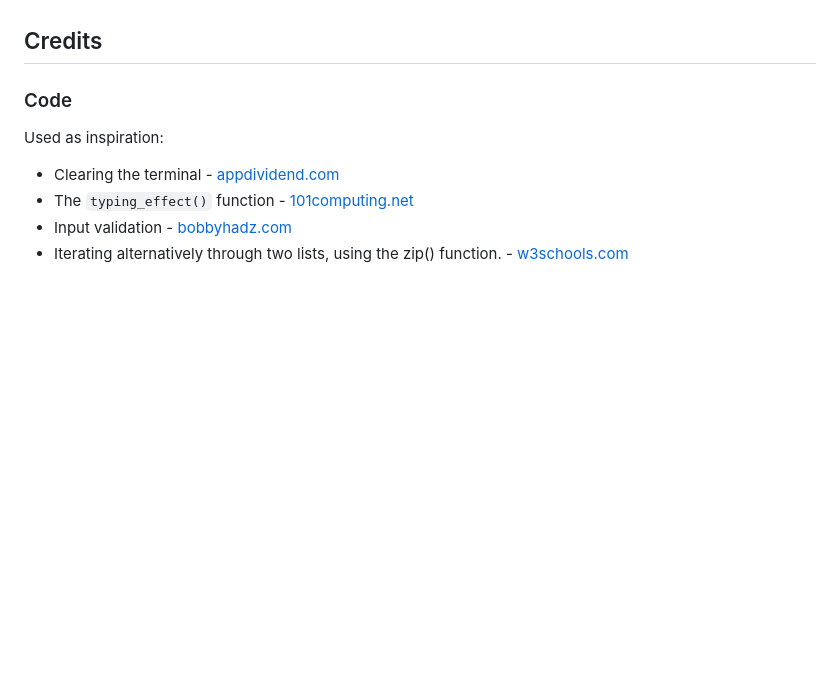
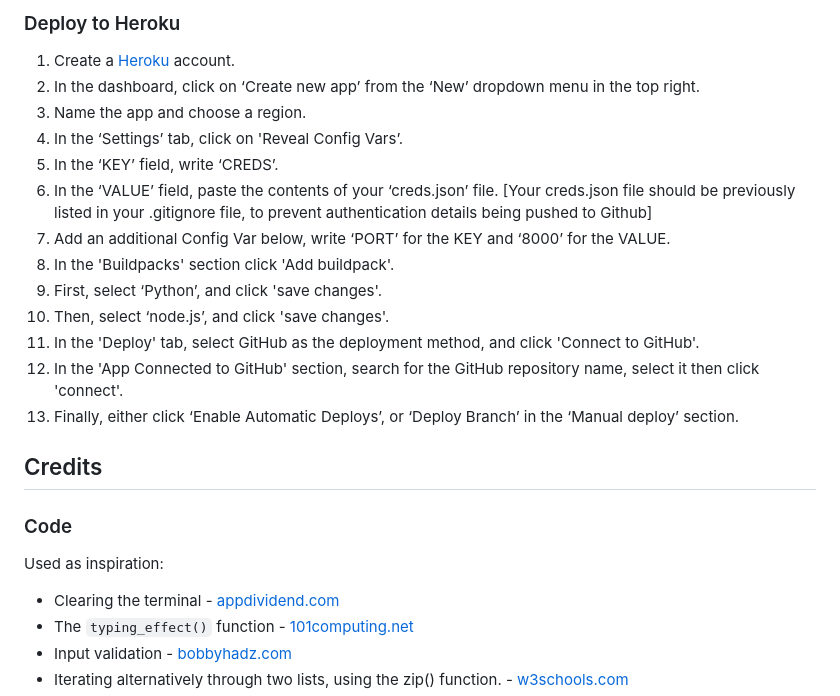
Before and after one commit to timgoalen/coffee-run, a Markdown page: README.md, the part around the change printed below. GitHub-like rendering; blank space fills up the shorter version.

Commit message:
Add deployment section to readme

```diff
--- a/README.md
+++ b/README.md
@@ -197,3 +270,18 @@ The Python code was tested with [Code Institute’s Python Linter](https://pep8c
+### Deploy to Heroku
+
+1. Create a [Heroku](https://www.heroku.com/) account.
+2. In the dashboard, click on ‘Create new app’ from the ‘New’ dropdown menu in the top right.
+3. Name the app and choose a region.
+4. In the ‘Settings’ tab, click on 'Reveal Config Vars’.
+5. In the ‘KEY’ field, write ‘CREDS’.
+6. In the ‘VALUE’ field, paste the contents of your ‘creds.json’ file. [Your creds.json file should be previously listed in your .gitignore file, to prevent authentication details being pushed to Github]
+7. Add an additional Config Var below, write ‘PORT’ for the KEY and ‘8000’ for the VALUE.
+8. In the 'Buildpacks' section click 'Add buildpack'.
+9. First, select ‘Python’, and click 'save changes'.
+10. Then, select ‘node.js’, and click 'save changes'.
+11. In the 'Deploy' tab, select GitHub as the deployment method, and click 'Connect to GitHub'.
+12. In the 'App Connected to GitHub' section, search for the GitHub repository name, select it then click 'connect'.
+13. Finally, either click ‘Enable Automatic Deploys’, or ‘Deploy Branch’ in the ‘Manual deploy’ section.
 
 ## Credits
 
```
Also changed, not shown: other parts of README.md (+74 -1 lines).
